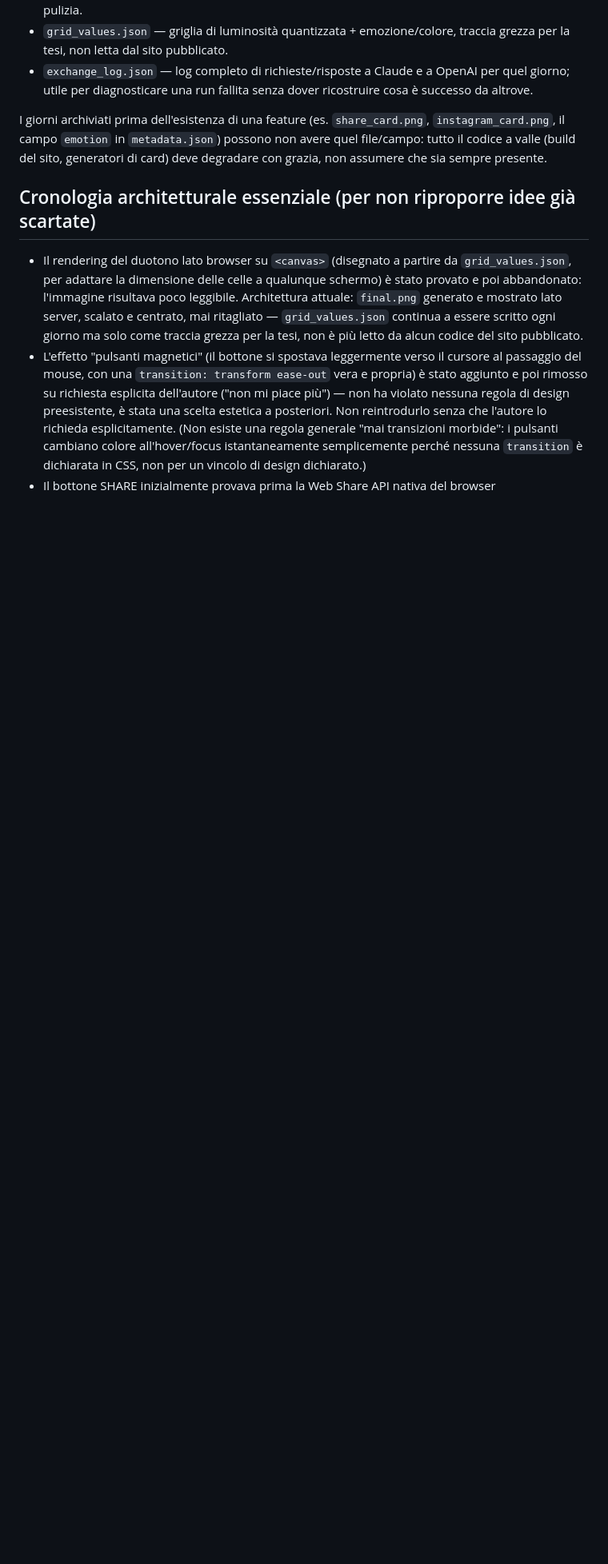
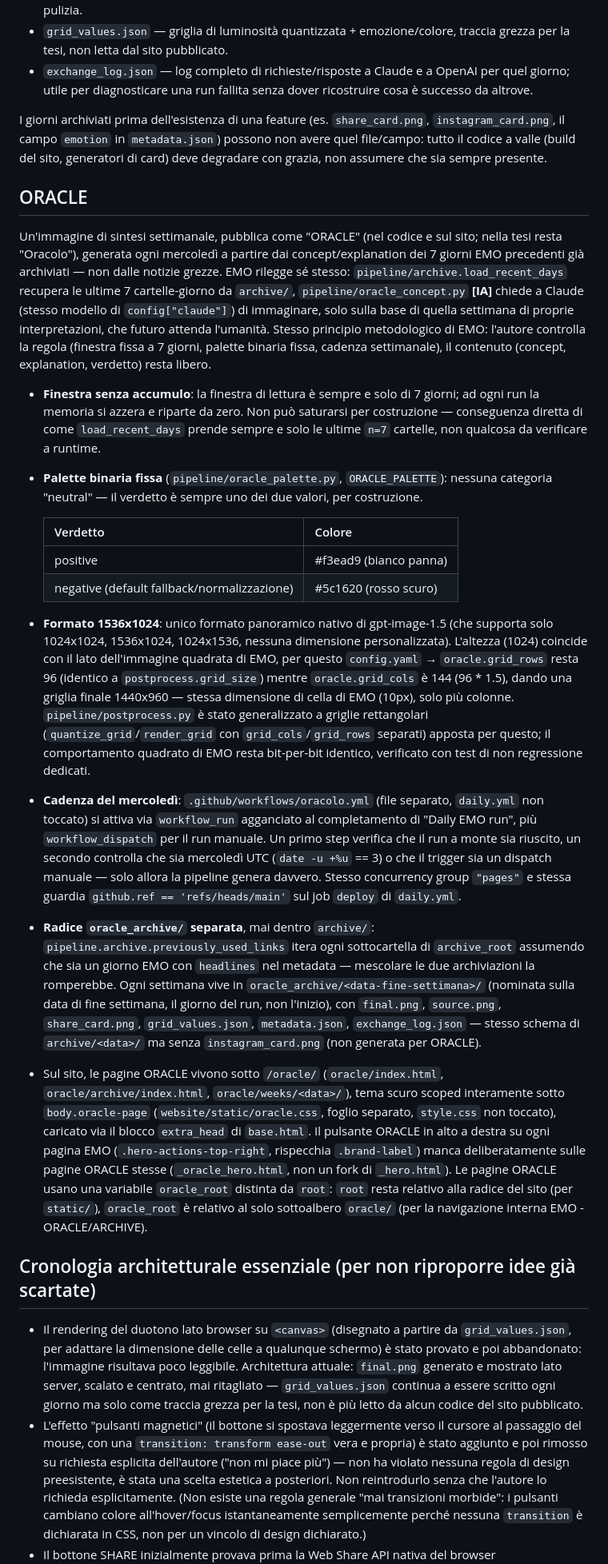
Before and after one commit to antoniopompozzi/emo, a Markdown page: CLAUDE.md, the part around one of its changes. Shown at 80% size. GitHub-like rendering; blank space fills up the shorter version.

Commit message:
ORACLE: aggiorna CLAUDE.md con la nuova sezione (Task 17)
Documenta cos'e' ORACLE, la finestra di lettura fissa a 7 giorni senza
accumulo, la palette binaria fissa, il formato 1536x1024 e perche' e'
l'unico formato panoramico nativo di gpt-image-1.5, la cadenza del
mercoledi' via workflow_run + controllo giorno, la radice
oracle_archive/ separata e perche'. Aggiornata anche "Cose da NON
toccare" con il guard di deploy di oracolo.yml e la radice separata.

```diff
--- a/CLAUDE.md
+++ b/CLAUDE.md
@@ -179,6 +179,73 @@ I giorni archiviati prima dell'esistenza di una feature (es. `share_card.png`,
 avere quel file/campo: tutto il codice a valle (build del sito, generatori
 di card) deve degradare con grazia, non assumere che sia sempre presente.
 
+## ORACLE
+
+Un'immagine di sintesi settimanale, pubblica come "ORACLE" (nel codice e sul
+sito; nella tesi resta "Oracolo"), generata ogni mercoledì a partire dai
+concept/explanation dei 7 giorni EMO precedenti già archiviati — non dalle
+notizie grezze. EMO rilegge sé stesso: `pipeline/archive.load_recent_days`
+recupera le ultime 7 cartelle-giorno da `archive/`, `pipeline/oracle_concept.py`
+**[IA]** chiede a Claude (stesso modello di `config["claude"]`) di immaginare,
+solo sulla base di quella settimana di proprie interpretazioni, che futuro
+attenda l'umanità. Stesso principio metodologico di EMO: l'autore controlla
+la regola (finestra fissa a 7 giorni, palette binaria fissa, cadenza
+settimanale), il contenuto (concept, explanation, verdetto) resta libero.
+
+- **Finestra senza accumulo**: la finestra di lettura è sempre e solo di 7
+  giorni; ad ogni run la memoria si azzera e riparte da zero. Non può
+  saturarsi per costruzione — conseguenza diretta di come `load_recent_days`
+  prende sempre e solo le ultime `n=7` cartelle, non qualcosa da verificare
+  a runtime.
+- **Palette binaria fissa** (`pipeline/oracle_palette.py`, `ORACLE_PALETTE`):
+  nessuna categoria "neutral" — il verdetto è sempre uno dei due valori, per
+  costruzione.
+
+  | Verdetto | Colore |
+  |---|---|
+  | positive | #f3ead9 (bianco panna) |
+  | negative (default fallback/normalizzazione) | #5c1620 (rosso scuro) |
+
+- **Formato 1536x1024**: unico formato panoramico nativo di gpt-image-1.5
+  (che supporta solo 1024x1024, 1536x1024, 1024x1536, nessuna dimensione
+  personalizzata). L'altezza (1024) coincide con il lato dell'immagine
+  quadrata di EMO, per questo `config.yaml` → `oracle.grid_rows` resta 96
+  (identico a `postprocess.grid_size`) mentre `oracle.grid_cols` è 144 (96 *
+  1.5), dando una griglia finale 1440x960 — stessa dimensione di cella di
+  EMO (10px), solo più colonne. `pipeline/postprocess.py` è stato
+  generalizzato a griglie rettangolari (`quantize_grid`/`render_grid` con
+  `grid_cols`/`grid_rows` separati) apposta per questo; il comportamento
+  quadrato di EMO resta bit-per-bit identico, verificato con test di non
+  regressione dedicati.
+- **Cadenza del mercoledì**: `.github/workflows/oracolo.yml` (file separato,
+  `daily.yml` non toccato) si attiva via `workflow_run` agganciato al
+  completamento di "Daily EMO run", più `workflow_dispatch` per il run
+  manuale. Un primo step verifica che il run a monte sia riuscito, un
+  secondo controlla che sia mercoledì UTC (`date -u +%u` == 3) o che il
+  trigger sia un dispatch manuale — solo allora la pipeline genera
+  davvero. Stesso concurrency group `"pages"` e stessa guardia
+  `github.ref == 'refs/heads/main'` sul job `deploy` di `daily.yml`.
+- **Radice `oracle_archive/` separata**, mai dentro `archive/`:
+  `pipeline.archive.previously_used_links` itera ogni sottocartella di
+  `archive_root` assumendo che sia un giorno EMO con `headlines` nel
+  metadata — mescolare le due archiviazioni la romperebbe. Ogni settimana
+  vive in `oracle_archive/<data-fine-settimana>/` (nominata sulla data di
+  fine settimana, il giorno del run, non l'inizio), con `final.png`,
+  `source.png`, `share_card.png`, `grid_values.json`, `metadata.json`,
+  `exchange_log.json` — stesso schema di `archive/<data>/` ma senza
+  `instagram_card.png` (non generata per ORACLE).
+- Sul sito, le pagine ORACLE vivono sotto `/oracle/` (`oracle/index.html`,
+  `oracle/archive/index.html`, `oracle/weeks/<data>/`), tema scuro scoped
+  interamente sotto `body.oracle-page` (`website/static/oracle.css`, foglio
+  separato, `style.css` non toccato), caricato via il blocco `extra_head` di
+  `base.html`. Il pulsante ORACLE in alto a destra su ogni pagina EMO
+  (`.hero-actions-top-right`, rispecchia `.brand-label`) manca
+  deliberatamente sulle pagine ORACLE stesse (`_oracle_hero.html`, non un
+  fork di `_hero.html`). Le pagine ORACLE usano una variabile `oracle_root`
+  distinta da `root`: `root` resta relativo alla radice del sito (per
+  `static/`), `oracle_root` è relativo al solo sottoalbero `oracle/` (per la
+  navigazione interna EMO - ORACLE/ARCHIVE).
+
 ## Cronologia architetturale essenziale (per non riproporre idee già scartate)
 
 - Il rendering del duotono lato browser su `<canvas>` (disegnato a partire
```
Also changed, not shown: other parts of CLAUDE.md (+5 -2 lines).
